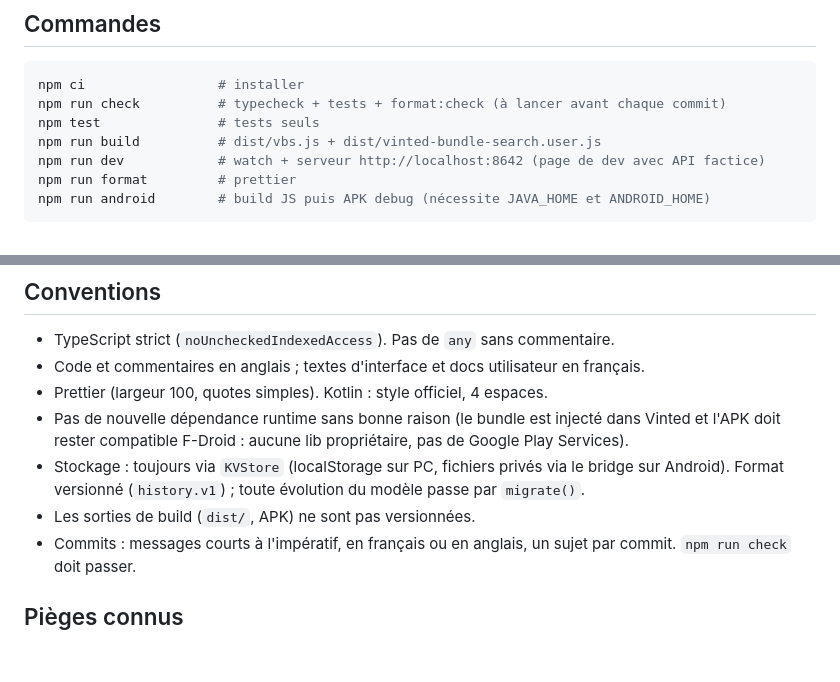
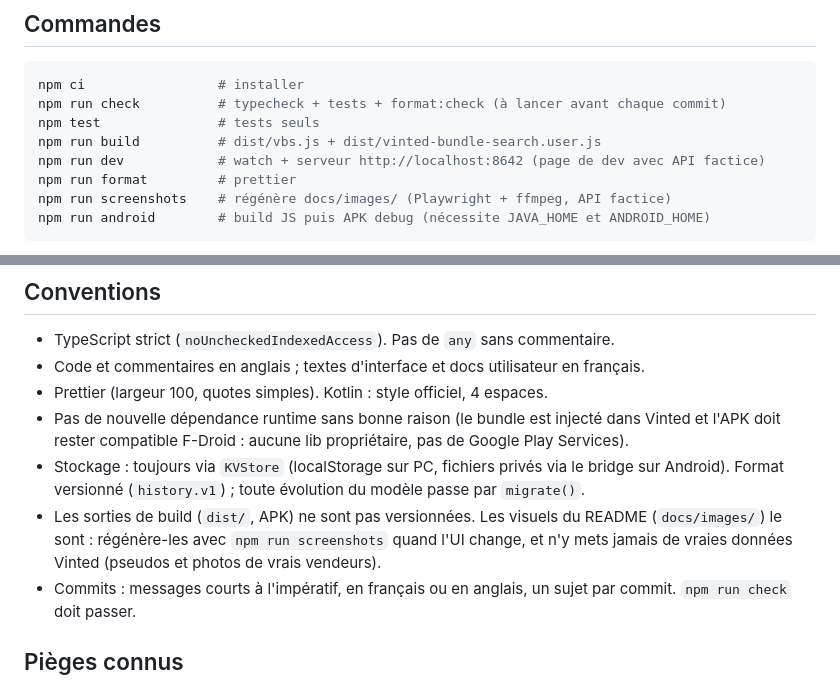
Before and after one commit to gmonet/vinted_bundle_search, a Markdown page: AGENTS.md, 2 parts joined by grey strips. Rendered like a GitHub page; blank space fills up the shorter version.

````diff
--- a/AGENTS.md
+++ b/AGENTS.md
@@ -62,6 +62,7 @@ npm test               # tests seuls
 npm run build          # dist/vbs.js + dist/vinted-bundle-search.user.js
 npm run dev            # watch + serveur http://localhost:8642 (page de dev avec API factice)
 npm run format         # prettier
+npm run screenshots    # régénère docs/images/ (Playwright + ffmpeg, API factice)
 npm run android        # build JS puis APK debug (nécessite JAVA_HOME et ANDROID_HOME)
 ```
 
@@ -104,7 +105,9 @@ ni de message. L'outil lit des données publiques et aide à décider, l'utilisa
   l'APK doit rester compatible F-Droid : aucune lib propriétaire, pas de Google Play Services).
 - Stockage : toujours via `KVStore` (localStorage sur PC, fichiers privés via le bridge sur
   Android). Format versionné (`history.v1`) ; toute évolution du modèle passe par `migrate()`.
-- Les sorties de build (`dist/`, APK) ne sont pas versionnées.
+- Les sorties de build (`dist/`, APK) ne sont pas versionnées. Les visuels du README
+  (`docs/images/`) le sont : régénère-les avec `npm run screenshots` quand l'UI change, et
+  n'y mets jamais de vraies données Vinted (pseudos et photos de vrais vendeurs).
 - Commits : messages courts à l'impératif, en français ou en anglais, un sujet par commit.
   `npm run check` doit passer.
 
````
Also changed, not shown: README.md (+19 -0 lines), docs/images/android-app.png (added), docs/images/editor-mobile.png (added), docs/images/history-mobile.png (added), docs/images/results-desktop.png (added), docs/images/results-mobile.png (added), 5 other files.
